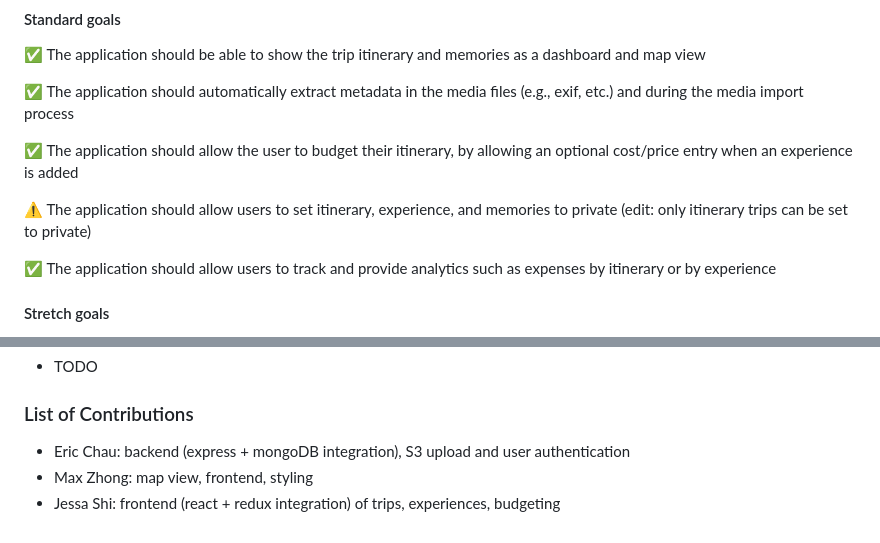
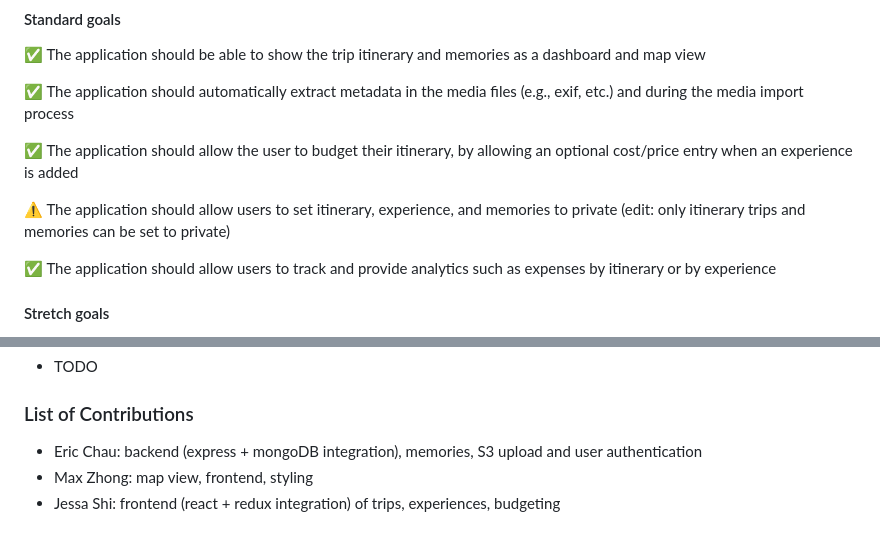
Before and after one commit to jessaberry/mapnap, a Markdown page: README.md, 2 parts joined by grey strips. Drawn GitHub-style.

```diff
--- a/README.md
+++ b/README.md
@@ -38,7 +38,7 @@ attraction, dining, etc.) within a trip, where each experience includes informat
 ✅ The application should allow the user to budget their itinerary, by allowing an optional cost/price entry when an experience is added
 
 
-:warning: The application should allow users to set itinerary, experience, and memories to private (edit: only itinerary trips can be set to private)
+:warning: The application should allow users to set itinerary, experience, and memories to private (edit: only itinerary trips and memories can be set to private)
 
 
 ✅ The application should allow users to track and provide analytics such as expenses by itinerary or by experience
@@ -80,6 +80,6 @@ attraction, dining, etc.) within a trip, where each experience includes informat
 
 
 ### List of Contributions
-- Eric Chau: backend (express + mongoDB integration), S3 upload and user authentication
+- Eric Chau: backend (express + mongoDB integration), memories, S3 upload and user authentication
 - Max Zhong: map view, frontend, styling
 - Jessa Shi: frontend (react + redux integration) of trips, experiences, budgeting
```
